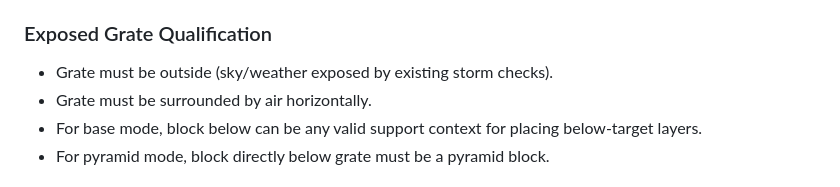
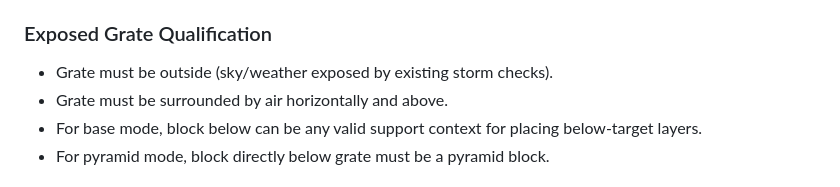
Before and after one commit to d-es-ign/fabric-darude, a Markdown page: docs/sand-layer-farming-plan-v2.md, the part around the change. GitHub-like rendering.

```diff
--- a/docs/sand-layer-farming-plan-v2.md
+++ b/docs/sand-layer-farming-plan-v2.md
@@ -66,7 +66,7 @@ For all rules below where a sand layer is created/placed:
 ### Exposed Grate Qualification
 
 - Grate must be outside (sky/weather exposed by existing storm checks).
-- Grate must be surrounded by air horizontally.
+- Grate must be surrounded by air horizontally and above.
 - For base mode, block below can be any valid support context for placing below-target layers.
 - For pyramid mode, block directly below grate must be a pyramid block.
 
```
Also changed, not shown: docs/sand-layer-farming-plan.md (+1 -1 lines).
